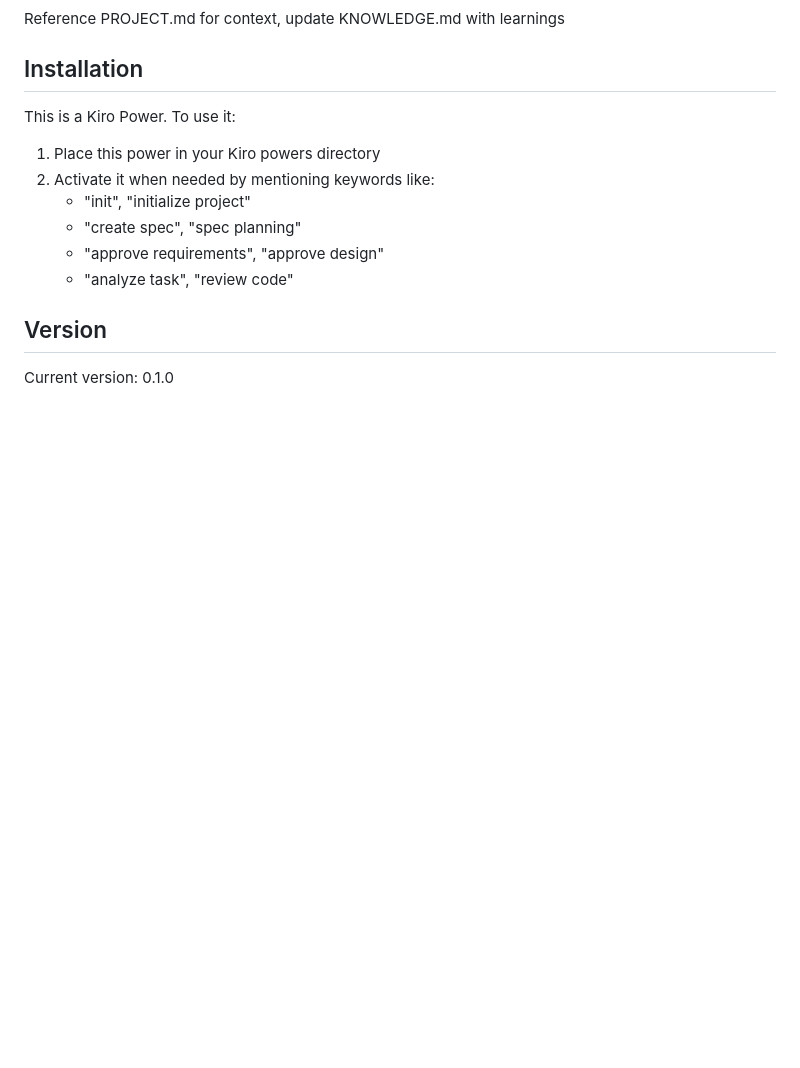
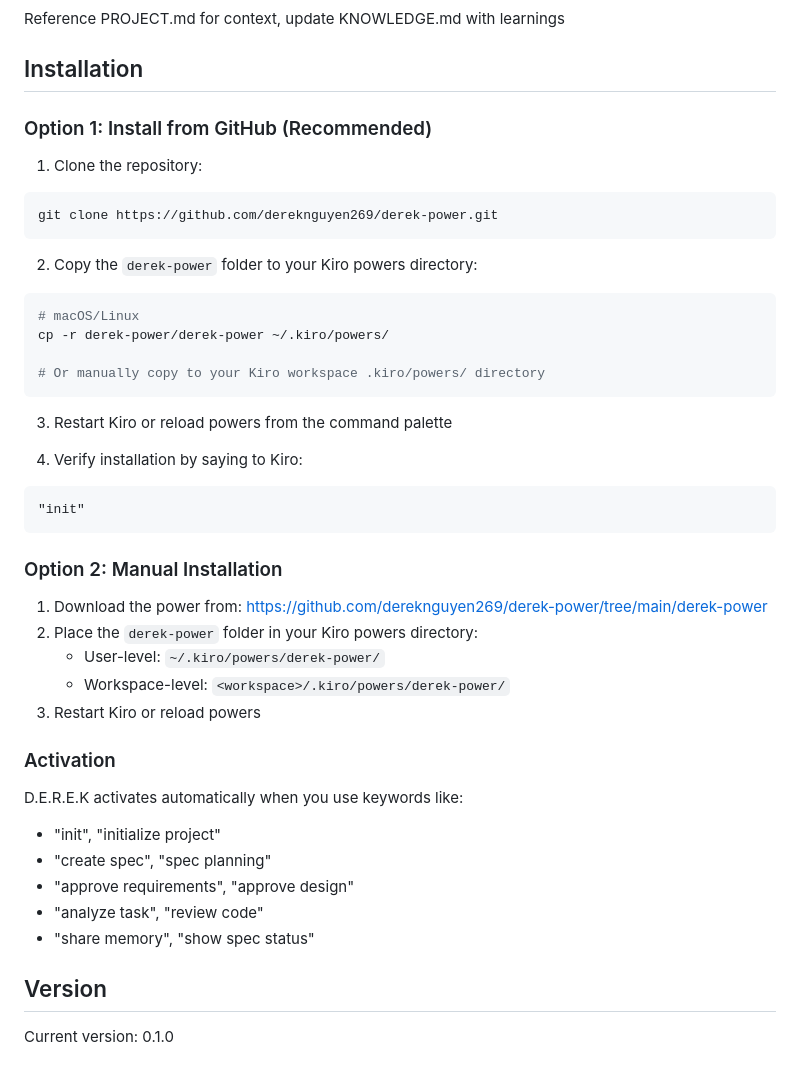
Before and after one commit to dereknguyen269/derek-power, a Markdown page: README.MD, the part around the change. Drawn GitHub-style; blank space fills up the shorter version.

````diff
--- a/README.MD
+++ b/README.MD
@@ -339,14 +339,44 @@ Reference PROJECT.md for context, update KNOWLEDGE.md with learnings
 
 ## Installation
 
-This is a Kiro Power. To use it:
+### Option 1: Install from GitHub (Recommended)
 
-1. Place this power in your Kiro powers directory
-2. Activate it when needed by mentioning keywords like:
-   - "init", "initialize project"
-   - "create spec", "spec planning"
-   - "approve requirements", "approve design"
-   - "analyze task", "review code"
+1. Clone the repository:
+```bash
+git clone https://github.com/dereknguyen269/derek-power.git
+```
+
+2. Copy the `derek-power` folder to your Kiro powers directory:
+```bash
+# macOS/Linux
+cp -r derek-power/derek-power ~/.kiro/powers/
+
+# Or manually copy to your Kiro workspace .kiro/powers/ directory
+```
+
+3. Restart Kiro or reload powers from the command palette
+
+4. Verify installation by saying to Kiro:
+```
+"init"
+```
+
+### Option 2: Manual Installation
+
+1. Download the power from: https://github.com/dereknguyen269/derek-power/tree/main/derek-power
+2. Place the `derek-power` folder in your Kiro powers directory:
+   - User-level: `~/.kiro/powers/derek-power/`
+   - Workspace-level: `<workspace>/.kiro/powers/derek-power/`
+3. Restart Kiro or reload powers
+
+### Activation
+
+D.E.R.E.K activates automatically when you use keywords like:
+- "init", "initialize project"
+- "create spec", "spec planning"
+- "approve requirements", "approve design"
+- "analyze task", "review code"
+- "share memory", "show spec status"
 
 ## Version
 
````
